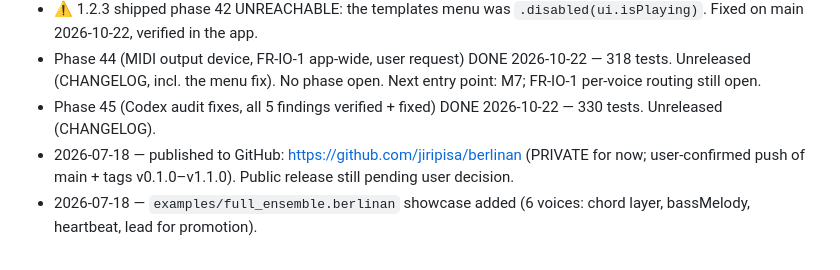
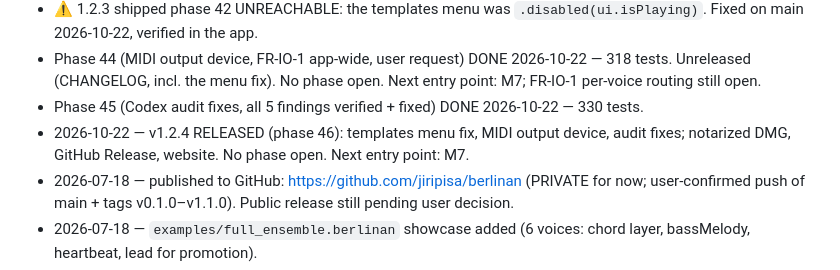
Before and after one commit to jiripisa/berlinan, a Markdown page: .planning/STATE.md, the part around the change. GitHub-like rendering.

Commit message:
docs(planning): v1.2.4 release verification + roadmap/state

```diff
--- a/.planning/STATE.md
+++ b/.planning/STATE.md
@@ -28,7 +28,10 @@
   2026-10-22 — 318 tests. Unreleased (CHANGELOG, incl. the menu fix). No
   phase open. Next entry point: M7; FR-IO-1 per-voice routing still open.
 - Phase 45 (Codex audit fixes, all 5 findings verified + fixed) DONE
-  2026-10-22 — 330 tests. Unreleased (CHANGELOG).
+  2026-10-22 — 330 tests.
+- 2026-10-22 — v1.2.4 RELEASED (phase 46): templates menu fix, MIDI output
+  device, audit fixes; notarized DMG, GitHub Release, website. No phase
+  open. Next entry point: M7.
 - 2026-07-18 — published to GitHub: https://github.com/jiripisa/berlinan
   (PRIVATE for now; user-confirmed push of main + tags v0.1.0–v1.1.0).
   Public release still pending user decision.
```
Also changed, not shown: .planning/ROADMAP.md (+1 -0 lines), 1 other file.
